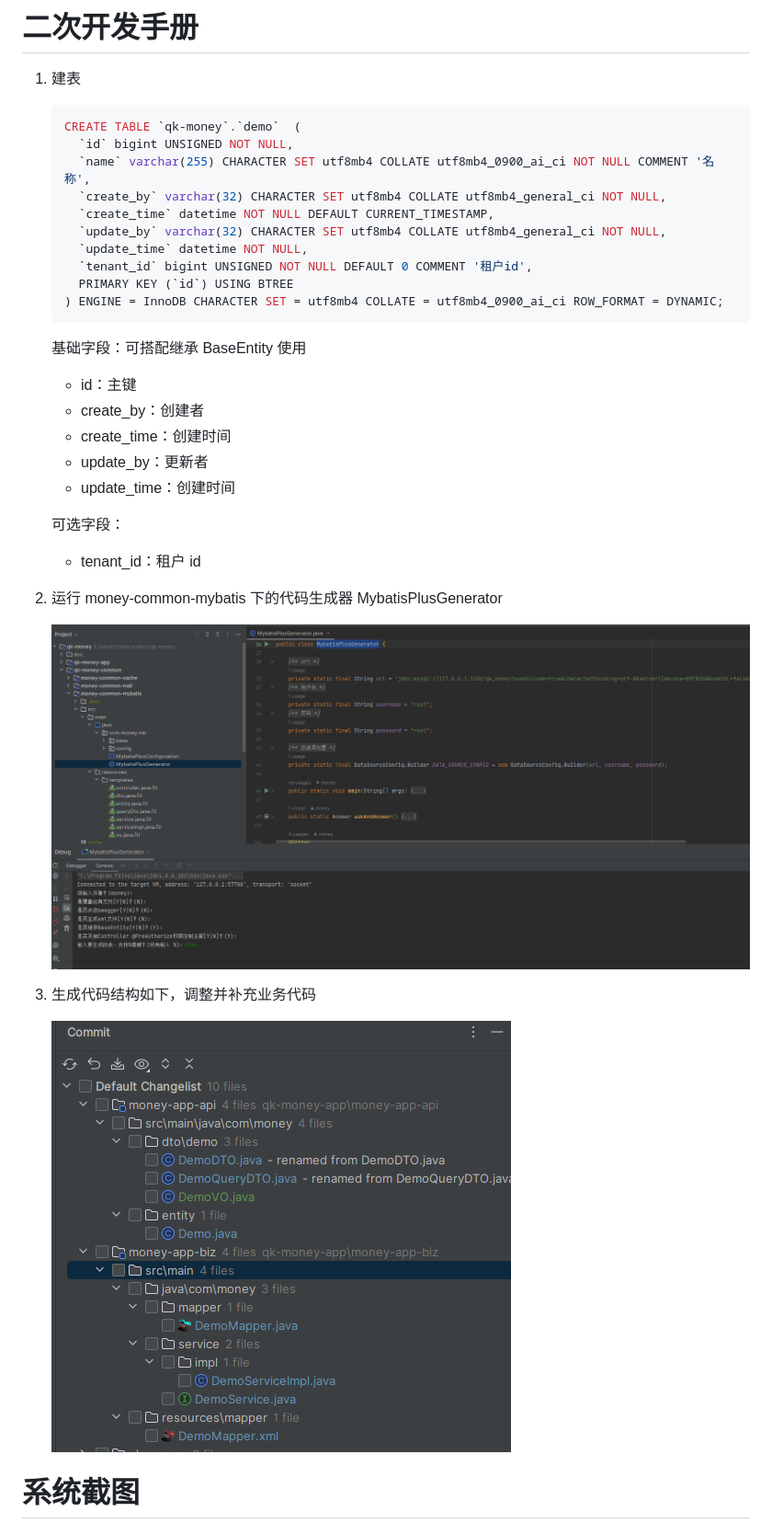
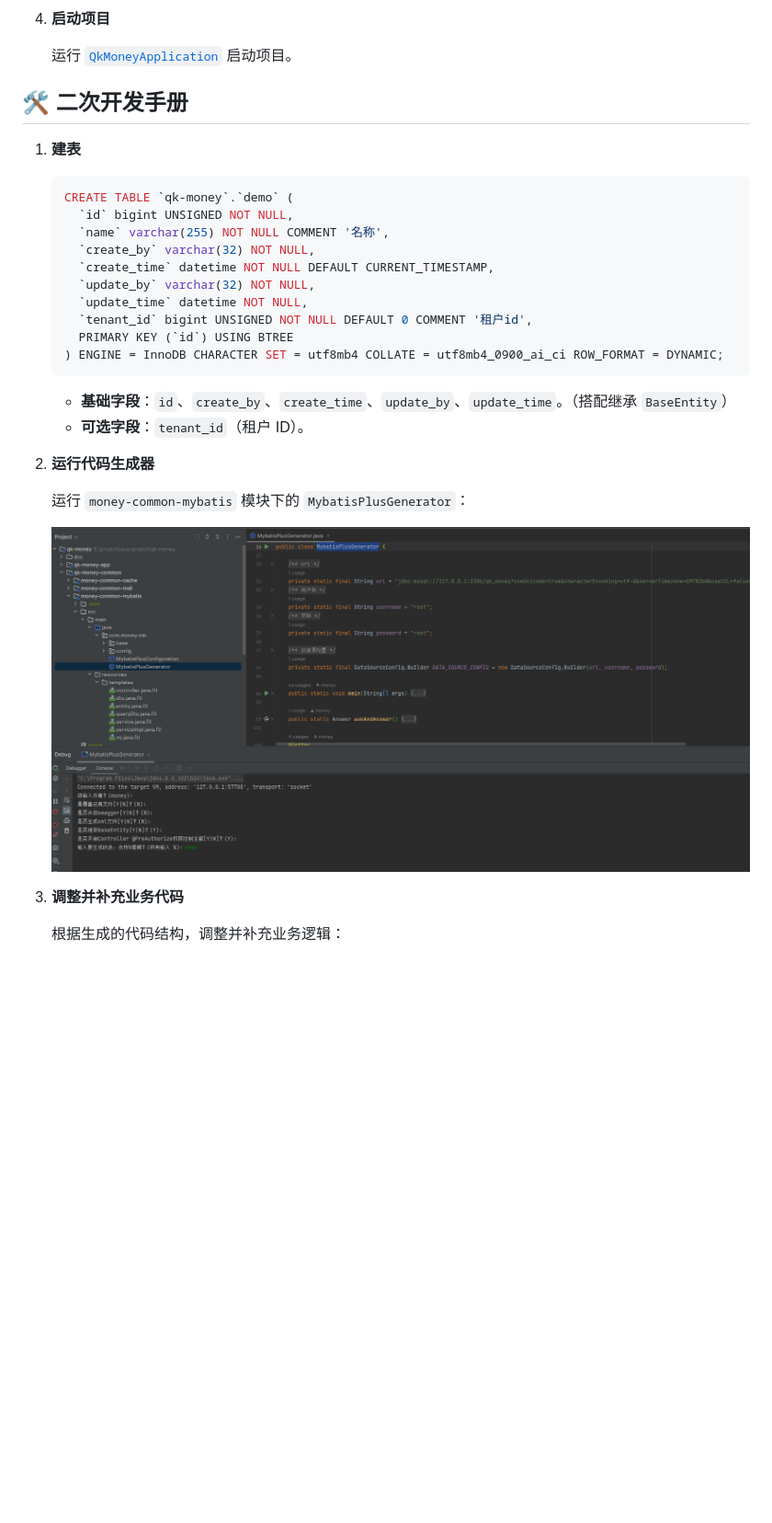
Before and after one commit to ycf1998/qk-money, a Markdown page: README.md, the part around the change printed below. Shown: that part at 92% size. GitHub-like rendering; blank space fills up the shorter version.

````diff
--- a/README.md
+++ b/README.md
@@ -98,40 +101,36 @@
 
-# 二次开发手册
+4. **启动项目**
 
-1. 建表
+   运行 [`QkMoneyApplication`](./qk-money-app/money-app-biz/src/main/java/com/money/QkMoneyApplication.java) 启动项目。
 
-    ```sql
-    CREATE TABLE `qk-money`.`demo`  (
-      `id` bigint UNSIGNED NOT NULL,
-      `name` varchar(255) CHARACTER SET utf8mb4 COLLATE utf8mb4_0900_ai_ci NOT NULL COMMENT '名称',
-      `create_by` varchar(32) CHARACTER SET utf8mb4 COLLATE utf8mb4_general_ci NOT NULL,
-      `create_time` datetime NOT NULL DEFAULT CURRENT_TIMESTAMP,
-      `update_by` varchar(32) CHARACTER SET utf8mb4 COLLATE utf8mb4_general_ci NOT NULL,
-      `update_time` datetime NOT NULL,
-      `tenant_id` bigint UNSIGNED NOT NULL DEFAULT 0 COMMENT '租户id',
-      PRIMARY KEY (`id`) USING BTREE
-    ) ENGINE = InnoDB CHARACTER SET = utf8mb4 COLLATE = utf8mb4_0900_ai_ci ROW_FORMAT = DYNAMIC;
-    ```
 
-    基础字段：可搭配继承 BaseEntity 使用
+## 🛠️ 二次开发手册
 
-    - id：主键
-    - create_by：创建者
-    - create_time：创建时间
-    - update_by：更新者
-    - update_time：创建时间
+1. **建表**
 
-    可选字段：
+   ```sql
+   CREATE TABLE `qk-money`.`demo` (
+     `id` bigint UNSIGNED NOT NULL,
+     `name` varchar(255) NOT NULL COMMENT '名称',
+     `create_by` varchar(32) NOT NULL,
+     `create_time` datetime NOT NULL DEFAULT CURRENT_TIMESTAMP,
+     `update_by` varchar(32) NOT NULL,
+     `update_time` datetime NOT NULL,
+     `tenant_id` bigint UNSIGNED NOT NULL DEFAULT 0 COMMENT '租户id',
+     PRIMARY KEY (`id`) USING BTREE
+   ) ENGINE = InnoDB CHARACTER SET = utf8mb4 COLLATE = utf8mb4_0900_ai_ci ROW_FORMAT = DYNAMIC;
+   ```
 
-    - tenant_id：租户 id
+    - **基础字段**：`id`、`create_by`、`create_time`、`update_by`、`update_time`。（搭配继承 `BaseEntity`）
+    - **可选字段**：`tenant_id`（租户 ID）。
 
-2. 运行 money-common-mybatis 下的代码生成器 MybatisPlusGenerator
+2. **运行代码生成器**
 
-    ![image-20230615223325803](README.assets/image-20230615223325803.png)
+   运行 `money-common-mybatis` 模块下的 `MybatisPlusGenerator`：
 
-3. 生成代码结构如下，调整并补充业务代码
+   ![代码生成器](README.assets/image-20230615223325803.png)
 
-    ![image-20230615224938978](README.assets/image-20230615224938978.png)
+3. **调整并补充业务代码**
 
-# 系统截图
+   根据生成的代码结构，调整并补充业务逻辑：
 
````
Also changed, not shown: other parts of README.md (+139 -130 lines), doc/money-common-web.md (+1 -3 lines), doc/money-common-web.assets/image-20230622145759807.png, doc/money-common-web.assets/image-20230622153527045.png, 4 other files.
